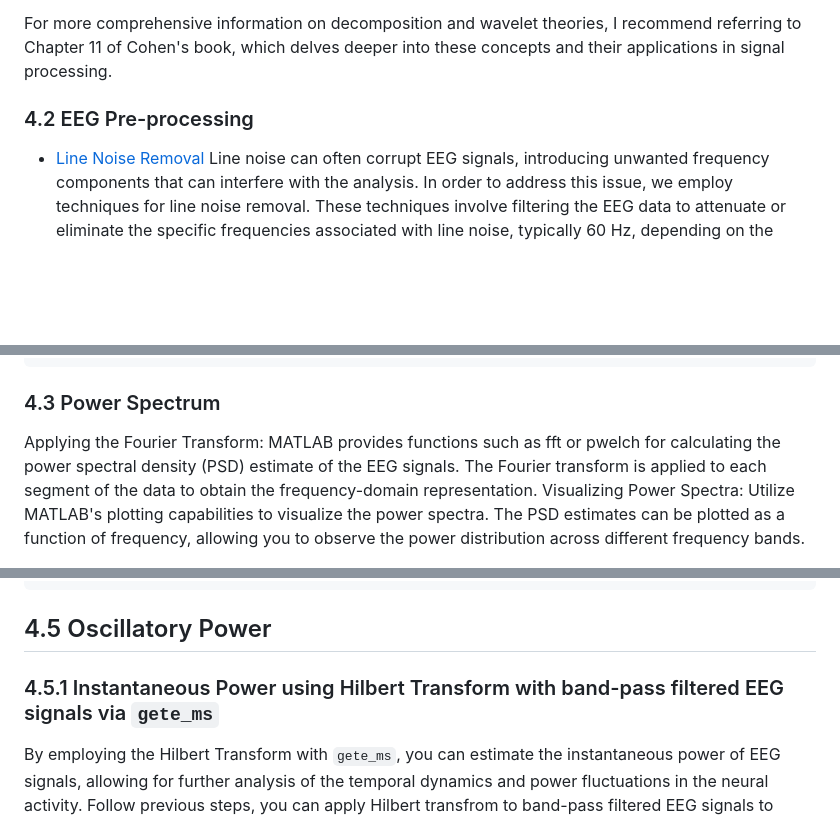
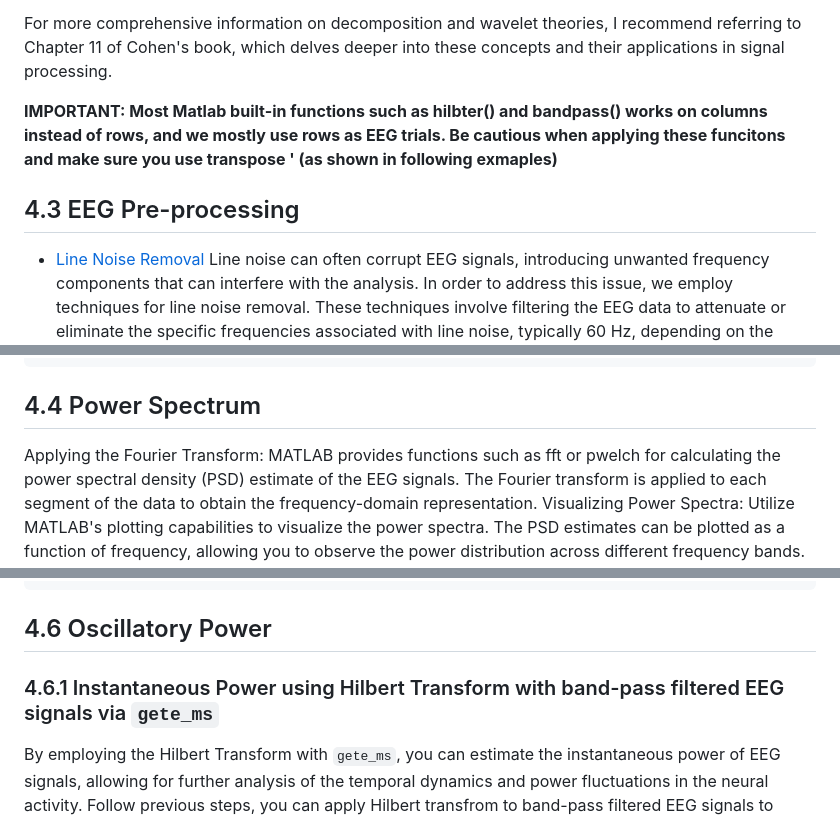
Before and after one commit to TongueToe/LegaLabTutorial, a Markdown page: Instructions/4_EEGAnalyses.md, 3 parts joined by grey strips. GitHub-like rendering; blank space fills up the shorter version.

````diff
--- a/Instructions/4_EEGAnalyses.md
+++ b/Instructions/4_EEGAnalyses.md
@@ -88,7 +88,10 @@ To preserve temporal precision during the transformation, a finite kernel is use
 In our lab, we predominantly use wavelets for time-frequency decomposition, as they allow us to analyze how frequency patterns change over time during the encoding and retrieval periods of a memory task. While a detailed understanding of the mathematical intricacies behind time-frequency decomposition is not necessary for performing analysis, it is beneficial to have a general understanding of these algorithms and how they process signals. This understanding helps to grasp the overall process and interpretation of the results.
 
 For more comprehensive information on decomposition and wavelet theories, I recommend referring to Chapter 11 of Cohen's book, which delves deeper into these concepts and their applications in signal processing.
-### 4.2 EEG Pre-processing
+
+**IMPORTANT: Most Matlab built-in functions such as hilbter() and bandpass() works on columns instead of rows, and we mostly use rows as EEG trials. Be cautious when applying these funcitons and make sure you use transpose ' (as shown in following exmaples)**
+
+## 4.3 EEG Pre-processing
 
 - [Line Noise Removal](/Instructions/4_EEGAnalyses.md#line-noise-removal)
       Line noise can often corrupt EEG signals, introducing unwanted frequency components that can interfere with the analysis. In order to address this issue, we employ techniques for line noise removal. These techniques involve filtering the EEG data to attenuate or eliminate the specific frequencies associated with line noise, typically 60 Hz, depending on the power grid frequency in your region. By removing line noise, we can enhance the quality of the EEG signals and reduce potential distortions in the data.
@@ -126,7 +129,7 @@ xlabel('Time (ms)')
 ylabel('Amplitude (uV)')
 title('EEG trials after subspace denoised')
 ```
-### 4.3 Power Spectrum
+## 4.4 Power Spectrum
 Applying the Fourier Transform: MATLAB provides functions such as fft or pwelch for calculating the power spectral density (PSD) estimate of the EEG signals. The Fourier transform is applied to each segment of the data to obtain the frequency-domain representation. Visualizing Power Spectra: Utilize MATLAB's plotting capabilities to visualize the power spectra. The PSD estimates can be plotted as a function of frequency, allowing you to observe the power distribution across different frequency bands. MATLAB's plot or spectrogram functions can be used for this purpose, providing customizable options for visualization.
 
 **Example Codes (FFT):**
@@ -205,8 +208,8 @@ beta_eeg = bandpass(eeg_data', beta_band, fs)'; % Beta band
 gamma_eeg = bandpass(eeg_data', gamma_band, fs)'; % Gamma band
 ```
 
-## 4.5 Oscillatory Power
-### 4.5.1 Instantaneous Power using Hilbert Transform with band-pass filtered EEG signals via `gete_ms`
+## 4.6 Oscillatory Power
+### 4.6.1 Instantaneous Power using Hilbert Transform with band-pass filtered EEG signals via `gete_ms`
 
 By employing the Hilbert Transform with `gete_ms`, you can estimate the instantaneous power of EEG signals, allowing for further analysis of the temporal dynamics and power fluctuations in the neural activity. Follow previous steps, you can apply Hilbert transfrom to band-pass filtered EEG signals to obtain instantaneous power (signal power as a function of time). To compute the instantaneous power of EEG signals using the Hilbert Transform with `gete_ms`, you can follow these steps:
 
````
Also changed, not shown: other parts of Instructions/4_EEGAnalyses.md (+5 -4 lines).
